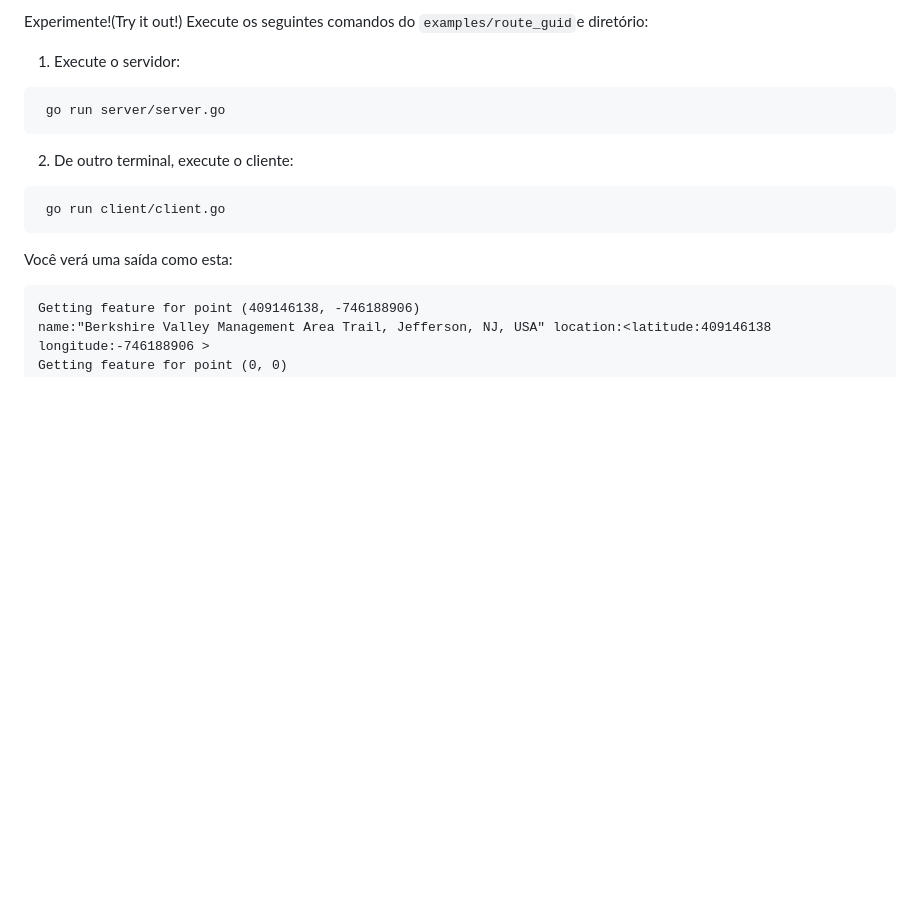
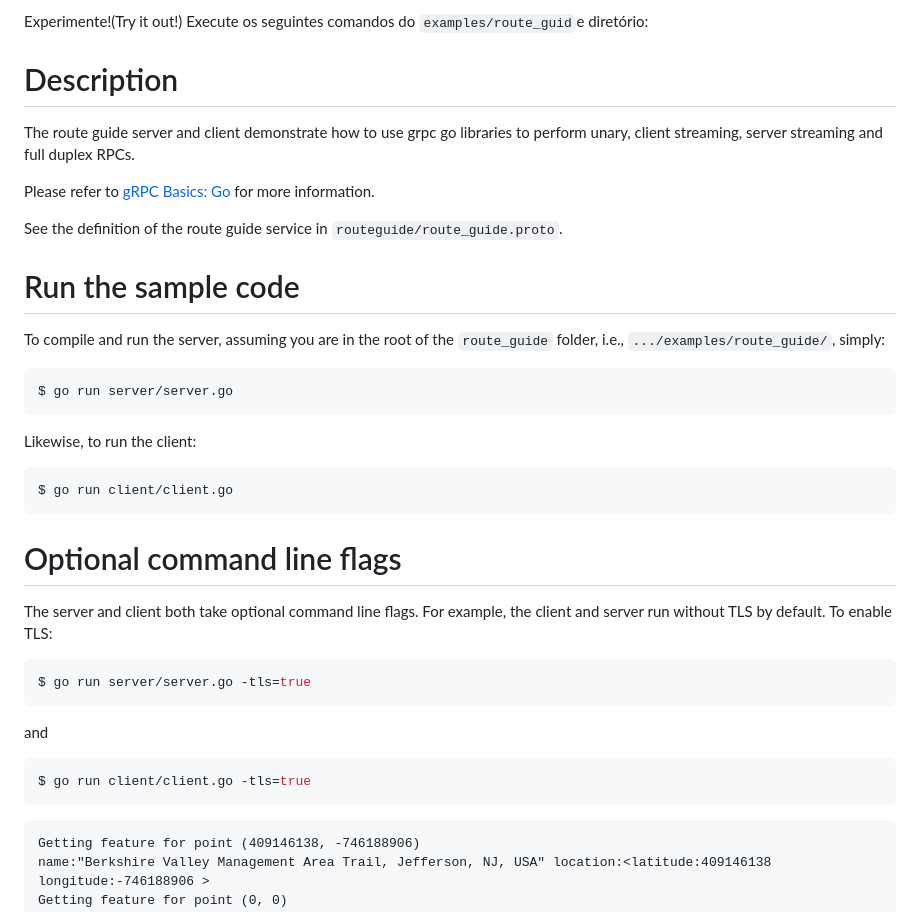
Before and after one commit to thdblinux/sre_devops-stacks, a Markdown page: gRPC/README.md, the part around the change. Rendered like a GitHub page; blank space fills up the shorter version.

Commit message:
Adicionando gRPC

````diff
--- a/gRPC/README.md
+++ b/gRPC/README.md
@@ -367,15 +367,42 @@ A sintaxe para leitura e escrita aqui é muito similar ao nosso método de strea
 Experimente!(Try it out!)
 Execute os seguintes comandos do `examples/route_guid`e diretório:
 
-1. Execute o servidor:
+# Description
+The route guide server and client demonstrate how to use grpc go libraries to
+perform unary, client streaming, server streaming and full duplex RPCs.
+
+Please refer to [gRPC Basics: Go](https://grpc.io/docs/tutorials/basic/go.html) for more information.
+
+See the definition of the route guide service in `routeguide/route_guide.proto`.
+
+# Run the sample code
+To compile and run the server, assuming you are in the root of the `route_guide`
+folder, i.e., `.../examples/route_guide/`, simply:
+
+```sh
+$ go run server/server.go
 ```
- go run server/server.go
+
+Likewise, to run the client:
+
+```sh
+$ go run client/client.go
 ```
-2. De outro terminal, execute o cliente:
+
+# Optional command line flags
+The server and client both take optional command line flags. For example, the
+client and server run without TLS by default. To enable TLS:
+
+```sh
+$ go run server/server.go -tls=true
 ```
- go run client/client.go
+
+and
+
+```sh
+$ go run client/client.go -tls=true
 ```
-Você verá uma saída como esta:
+
 ```
 Getting feature for point (409146138, -746188906)
 name:"Berkshire Valley Management Area Trail, Jefferson, NJ, USA" location:<latitude:409146138 longitude:-746188906 >
````
